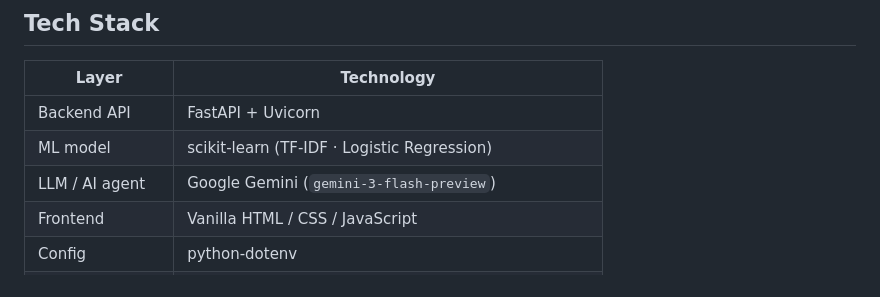
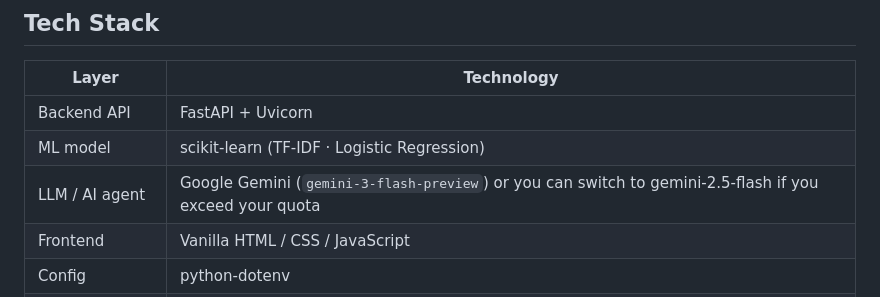
Before and after one commit to timuriz/finance-agent, a Markdown page: README.md, the part around the change. Rendered like a GitHub page.

Commit message:
Update README to clarify LLM/AI agent options
- Modified the LLM/AI agent section to specify that users can switch from Google Gemini (`gemini-3-flash-preview`) to `gemini-2.5-flash` if they exceed their quota, enhancing user guidance on model selection.

```diff
--- a/README.md
+++ b/README.md
@@ -43,7 +43,7 @@ A personal finance analysis tool — upload a bank transaction CSV, get an insta
 |---|---|
 | Backend API | FastAPI + Uvicorn |
 | ML model | scikit-learn (TF-IDF · Logistic Regression) |
-| LLM / AI agent | Google Gemini (`gemini-3-flash-preview`) |
+| LLM / AI agent | Google Gemini (`gemini-3-flash-preview`) or you can switch to gemini-2.5-flash if you exceed your quota |
 | Frontend | Vanilla HTML / CSS / JavaScript |
 | Config | python-dotenv |
 | Data generation | Custom synthetic generator (50 k rows, 8 categories) |
```
